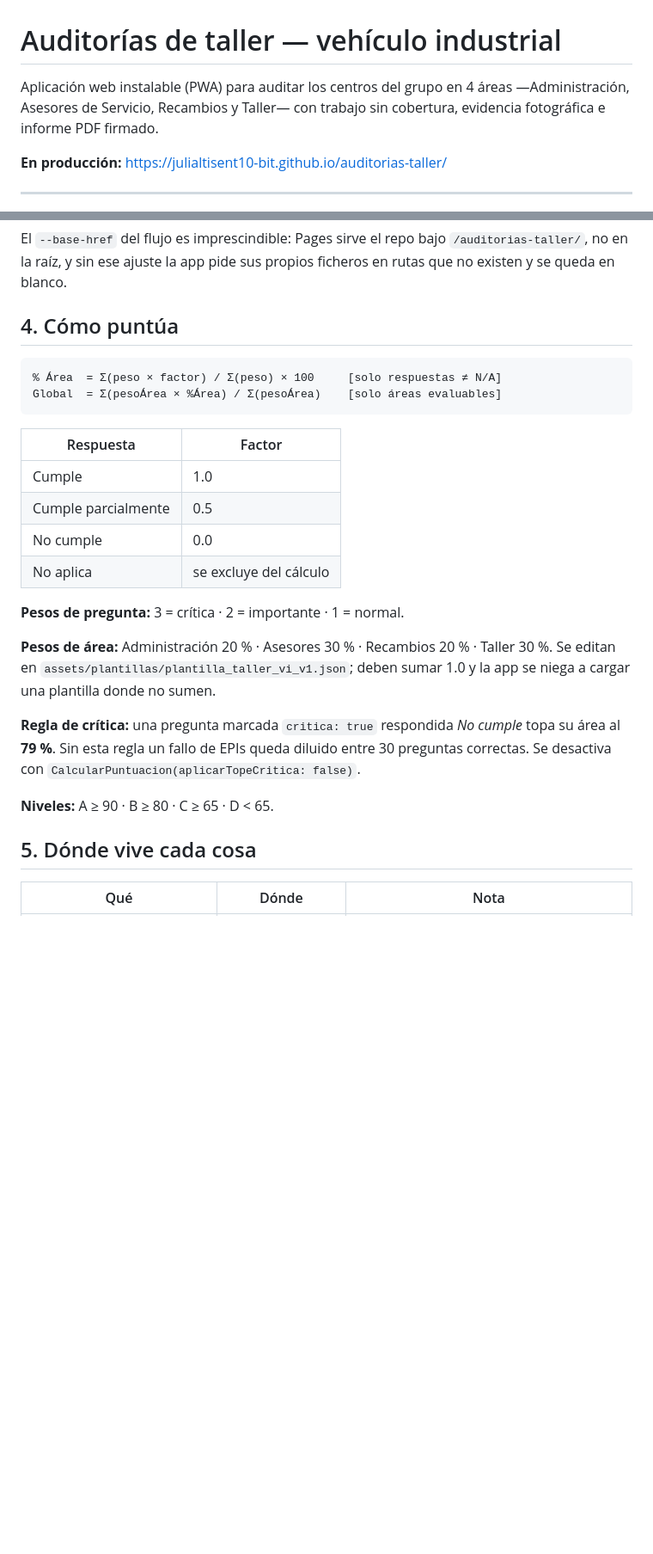
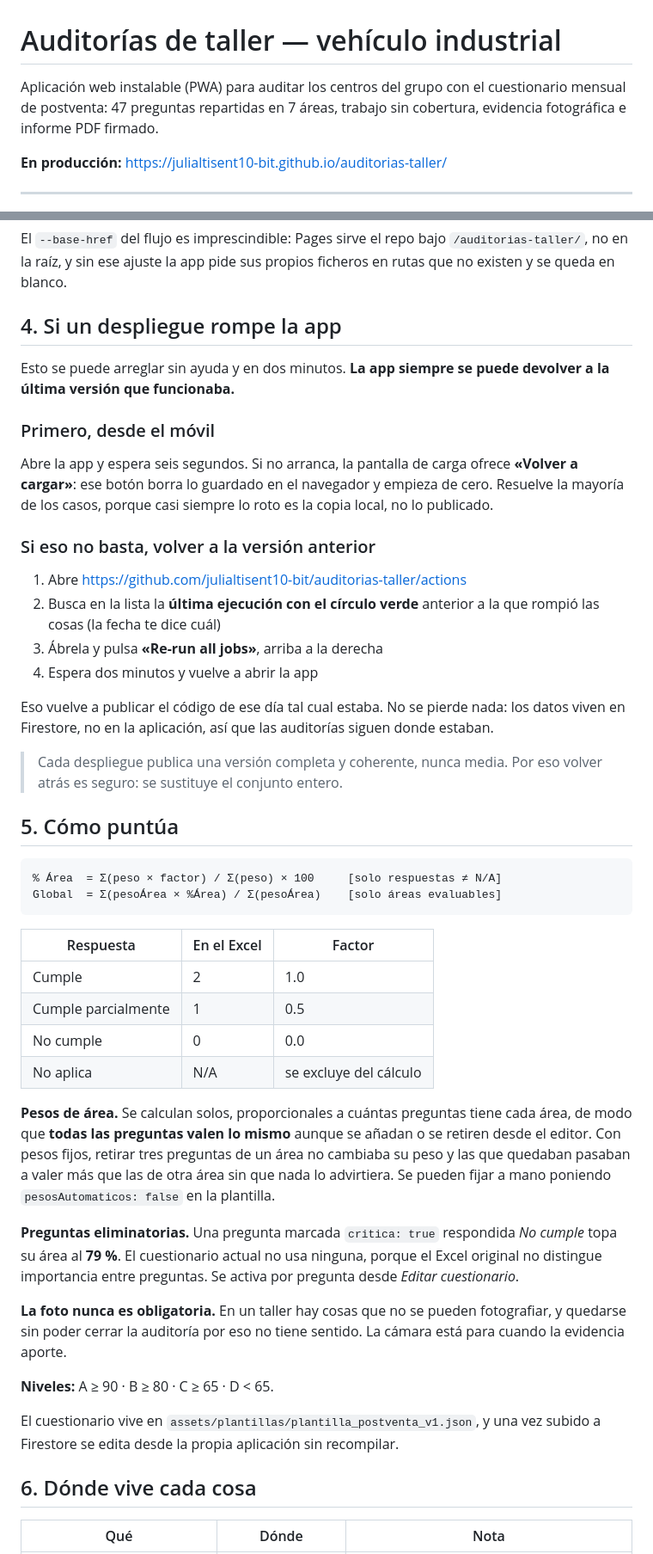
Before and after one commit to julialtisent10-bit/auditorias-taller, a Markdown page: README.md, 2 parts joined by grey strips. Shown at 86% size. Rendered like a GitHub page; blank space fills up the shorter version.

Commit message:
Documentar cómo volver atrás sin ayuda, y poner el README al día
La app está en uso real y quien la usa no programa: un despliegue roto lo
deja parado. Se documenta el procedimiento para devolverla a la última
versión que funcionaba desde la interfaz de GitHub, sin tocar código ni
depender de nadie.

El README seguía describiendo el cuestionario anterior: cuatro áreas, pesos
fijos, fotos obligatorias. Ahora refleja lo que hay: 47 preguntas en siete
áreas, pesos proporcionales que se recalculan solos y la cámara como ayuda,
no como requisito.

````diff
--- a/README.md
+++ b/README.md
@@ -1,8 +1,8 @@
 # Auditorías de taller — vehículo industrial
 
-Aplicación web instalable (PWA) para auditar los centros del grupo en 4 áreas
-—Administración, Asesores de Servicio, Recambios y Taller— con trabajo sin
-cobertura, evidencia fotográfica e informe PDF firmado.
+Aplicación web instalable (PWA) para auditar los centros del grupo con el
+cuestionario mensual de postventa: 47 preguntas repartidas en 7 áreas, trabajo
+sin cobertura, evidencia fotográfica e informe PDF firmado.
 
 **En producción:** https://julialtisent10-bit.github.io/auditorias-taller/
 
@@ -48,34 +48,69 @@ El `--base-href` del flujo es imprescindible: Pages sirve el repo bajo
 `/auditorias-taller/`, no en la raíz, y sin ese ajuste la app pide sus propios
 ficheros en rutas que no existen y se queda en blanco.
 
-## 4. Cómo puntúa
+## 4. Si un despliegue rompe la app
+
+Esto se puede arreglar sin ayuda y en dos minutos. **La app siempre se puede
+devolver a la última versión que funcionaba.**
+
+### Primero, desde el móvil
+
+Abre la app y espera seis segundos. Si no arranca, la pantalla de carga
+ofrece **«Volver a cargar»**: ese botón borra lo guardado en el navegador y
+empieza de cero. Resuelve la mayoría de los casos, porque casi siempre lo
+roto es la copia local, no lo publicado.
+
+### Si eso no basta, volver a la versión anterior
+
+1. Abre https://github.com/julialtisent10-bit/auditorias-taller/actions
+2. Busca en la lista la **última ejecución con el círculo verde** anterior a
+   la que rompió las cosas (la fecha te dice cuál)
+3. Ábrela y pulsa **«Re-run all jobs»**, arriba a la derecha
+4. Espera dos minutos y vuelve a abrir la app
+
+Eso vuelve a publicar el código de ese día tal cual estaba. No se pierde
+nada: los datos viven en Firestore, no en la aplicación, así que las
+auditorías siguen donde estaban.
+
+> Cada despliegue publica una versión completa y coherente, nunca media. Por
+> eso volver atrás es seguro: se sustituye el conjunto entero.
+
+## 5. Cómo puntúa
 
 ```
 % Área  = Σ(peso × factor) / Σ(peso) × 100     [solo respuestas ≠ N/A]
 Global  = Σ(pesoÁrea × %Área) / Σ(pesoÁrea)    [solo áreas evaluables]
 ```
 
-| Respuesta | Factor |
-|---|---|
-| Cumple | 1.0 |
-| Cumple parcialmente | 0.5 |
-| No cumple | 0.0 |
-| No aplica | se excluye del cálculo |
+| Respuesta | En el Excel | Factor |
+|---|---|---|
+| Cumple | 2 | 1.0 |
+| Cumple parcialmente | 1 | 0.5 |
+| No cumple | 0 | 0.0 |
+| No aplica | N/A | se excluye del cálculo |
 
-**Pesos de pregunta:** 3 = crítica · 2 = importante · 1 = normal.
+**Pesos de área.** Se calculan solos, proporcionales a cuántas preguntas tiene
+cada área, de modo que **todas las preguntas valen lo mismo** aunque se añadan
+o se retiren desde el editor. Con pesos fijos, retirar tres preguntas de un
+área no cambiaba su peso y las que quedaban pasaban a valer más que las de
+otra área sin que nada lo advirtiera. Se pueden fijar a mano poniendo
+`pesosAutomaticos: false` en la plantilla.
 
-**Pesos de área:** Administración 20 % · Asesores 30 % · Recambios 20 % ·
-Taller 30 %. Se editan en `assets/plantillas/plantilla_taller_vi_v1.json`;
-deben sumar 1.0 y la app se niega a cargar una plantilla donde no sumen.
+**Preguntas eliminatorias.** Una pregunta marcada `critica: true` respondida
+*No cumple* topa su área al **79 %**. El cuestionario actual no usa ninguna,
+porque el Excel original no distingue importancia entre preguntas. Se activa
+por pregunta desde *Editar cuestionario*.
 
-**Regla de crítica:** una pregunta marcada `critica: true` respondida
-*No cumple* topa su área al **79 %**. Sin esta regla un fallo de EPIs queda
-diluido entre 30 preguntas correctas. Se desactiva con
-`CalcularPuntuacion(aplicarTopeCritica: false)`.
+**La foto nunca es obligatoria.** En un taller hay cosas que no se pueden
+fotografiar, y quedarse sin poder cerrar la auditoría por eso no tiene
+sentido. La cámara está para cuando la evidencia aporte.
 
 **Niveles:** A ≥ 90 · B ≥ 80 · C ≥ 65 · D < 65.
 
-## 5. Dónde vive cada cosa
+El cuestionario vive en `assets/plantillas/plantilla_postventa_v1.json`, y una
+vez subido a Firestore se edita desde la propia aplicación sin recompilar.
+
+## 6. Dónde vive cada cosa
 
 | Qué | Dónde | Nota |
 |---|---|---|
````
Also changed, not shown: other parts of README.md (+10 -7 lines).
